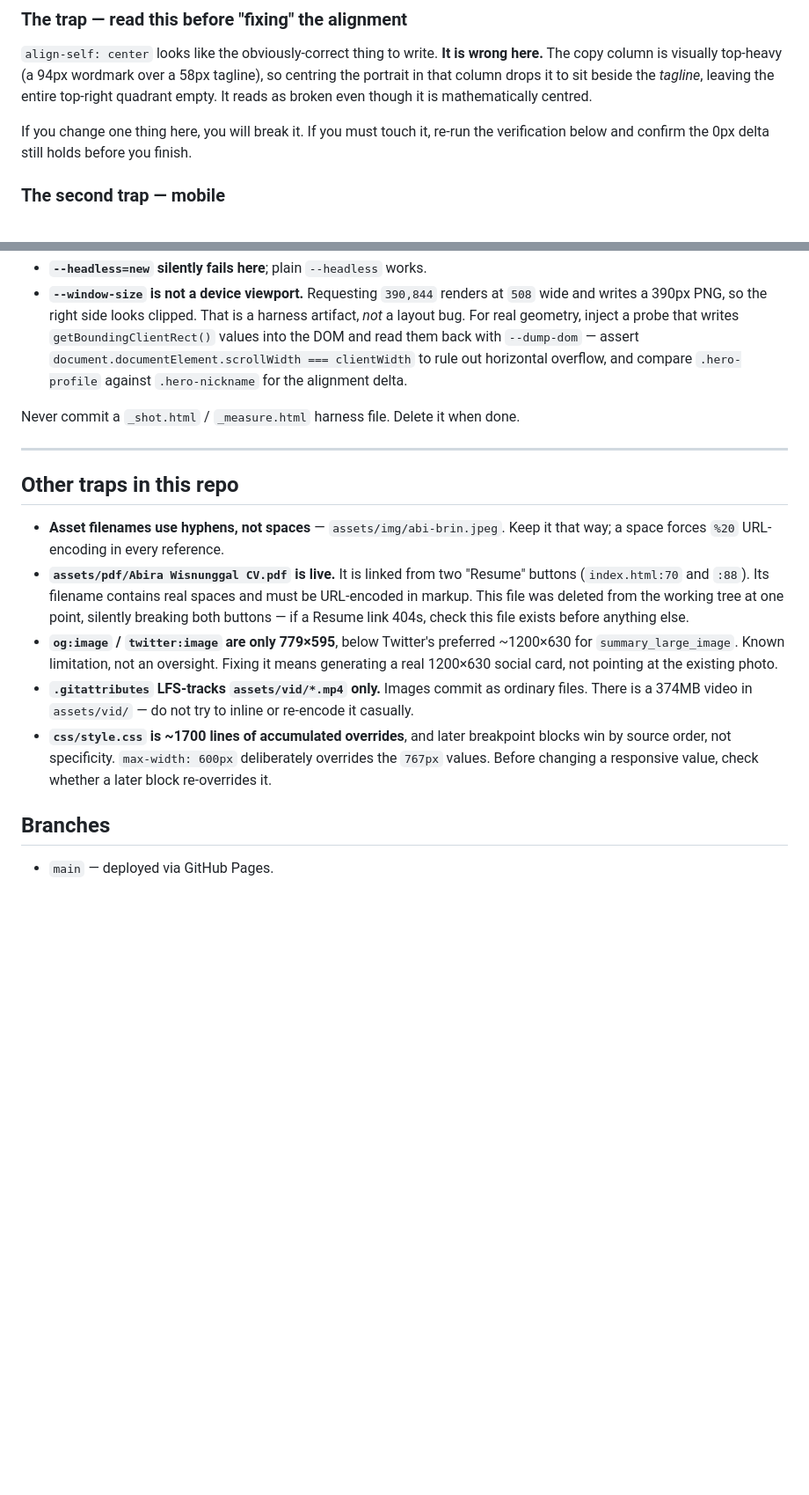
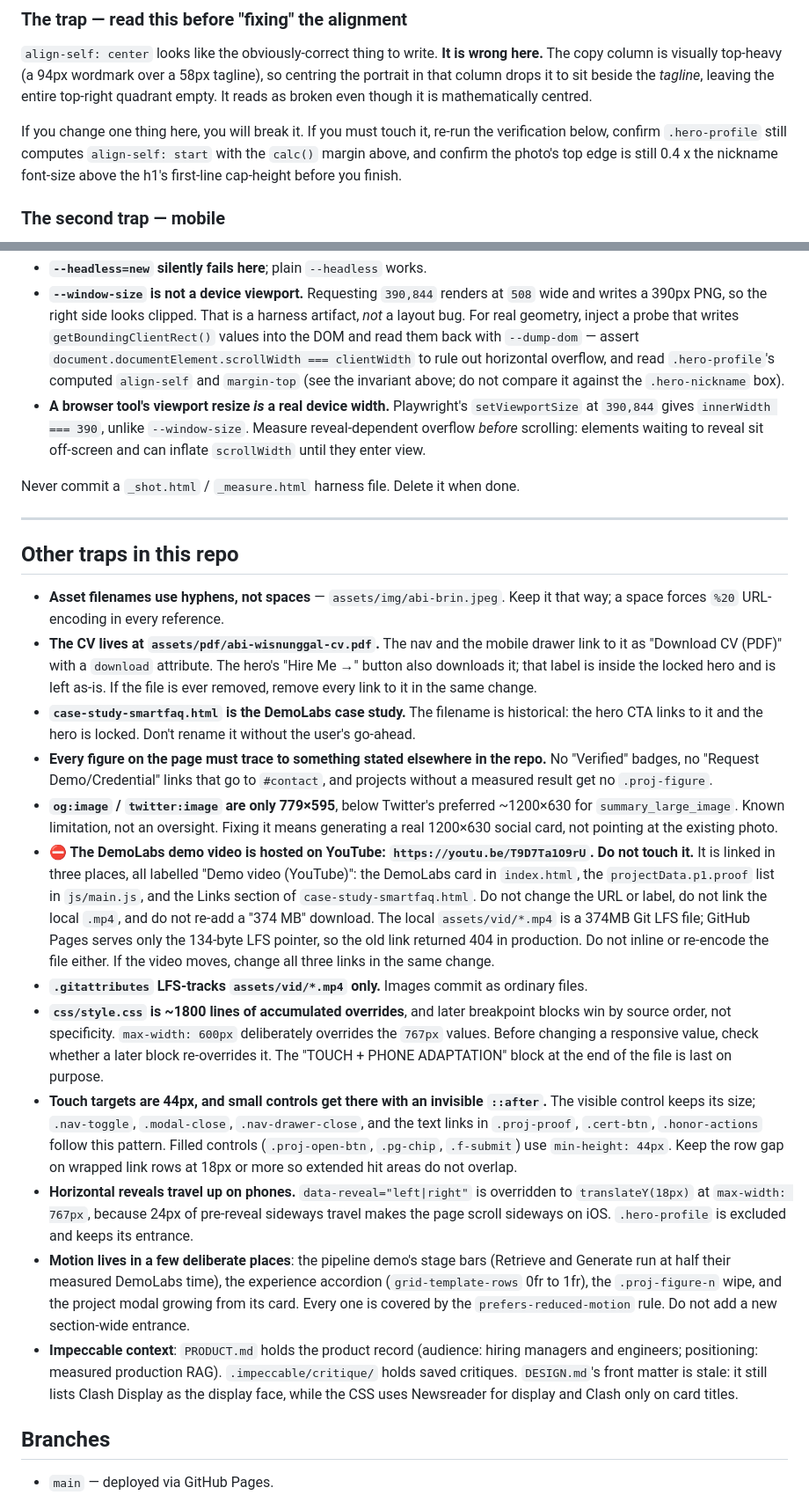
Before and after one commit to CodeByAbi/abi-portfolio, a Markdown page: AGENTS.md, 2 parts joined by grey strips. Shown at 88% size. Drawn GitHub-style; blank space fills up the shorter version.

Commit message:
docs(agents): update verification steps and repo traps
Co-Authored-By: Claude Sonnet 5.5 <noreply@anthropic.com>

```diff
--- a/AGENTS.md
+++ b/AGENTS.md
@@ -70,7 +70,8 @@ portrait in that column drops it to sit beside the *tagline*, leaving the entire
 quadrant empty. It reads as broken even though it is mathematically centred.
 
 If you change one thing here, you will break it. If you must touch it, re-run the verification
-below and confirm the 0px delta still holds before you finish.
+below, confirm `.hero-profile` still computes `align-self: start` with the `calc()` margin above,
+and confirm the photo's top edge is still 0.4 x the nickname font-size above the h1's first-line cap-height before you finish.
 
 ### The second trap — mobile
 
@@ -139,8 +140,12 @@ Two caveats learned the hard way:
   writes a 390px PNG, so the right side looks clipped. That is a harness artifact, *not* a layout
   bug. For real geometry, inject a probe that writes `getBoundingClientRect()` values into the DOM
   and read them back with `--dump-dom` — assert `document.documentElement.scrollWidth ===
-  clientWidth` to rule out horizontal overflow, and compare `.hero-profile` against
-  `.hero-nickname` for the alignment delta.
+  clientWidth` to rule out horizontal overflow, and read `.hero-profile`'s computed `align-self`
+  and `margin-top` (see the invariant above; do not compare it against the `.hero-nickname` box).
+- **A browser tool's viewport resize *is* a real device width.** Playwright's `setViewportSize`
+  at `390,844` gives `innerWidth === 390`, unlike `--window-size`. Measure reveal-dependent
+  overflow *before* scrolling: elements waiting to reveal sit off-screen and can inflate
+  `scrollWidth` until they enter view.
 
 Never commit a `_shot.html` / `_measure.html` harness file. Delete it when done.
 
@@ -150,18 +155,46 @@ Never commit a `_shot.html` / `_measure.html` harness file. Delete it when done.
 
 - **Asset filenames use hyphens, not spaces** — `assets/img/abi-brin.jpeg`. Keep it that way; a
   space forces `%20` URL-encoding in every reference.
-- **`assets/pdf/Abira Wisnunggal CV.pdf` is live.** It is linked from two "Resume" buttons
-  (`index.html:70` and `:88`). Its filename contains real spaces and must be URL-encoded in
-  markup. This file was deleted from the working tree at one point, silently breaking both
-  buttons — if a Resume link 404s, check this file exists before anything else.
+- **The CV lives at `assets/pdf/abi-wisnunggal-cv.pdf`.** The nav and the mobile drawer link
+  to it as "Download CV (PDF)" with a `download` attribute. The hero's "Hire Me →" button also
+  downloads it; that label is inside the locked hero and is left as-is. If the file is ever
+  removed, remove every link to it in the same change.
+- **`case-study-smartfaq.html` is the DemoLabs case study.** The filename is historical: the
+  hero CTA links to it and the hero is locked. Don't rename it without the user's go-ahead.
+- **Every figure on the page must trace to something stated elsewhere in the repo.** No
+  "Verified" badges, no "Request Demo/Credential" links that go to `#contact`, and projects
+  without a measured result get no `.proj-figure`.
 - **`og:image` / `twitter:image` are only 779×595**, below Twitter's preferred ~1200×630 for
   `summary_large_image`. Known limitation, not an oversight. Fixing it means generating a real
   1200×630 social card, not pointing at the existing photo.
-- **`.gitattributes` LFS-tracks `assets/vid/*.mp4` only.** Images commit as ordinary files. There
-  is a 374MB video in `assets/vid/` — do not try to inline or re-encode it casually.
-- **`css/style.css` is ~1700 lines of accumulated overrides**, and later breakpoint blocks win by
+- **⛔ The DemoLabs demo video is hosted on YouTube: `https://youtu.be/T9D7Ta1O9rU`. Do not touch it.**
+  It is linked in three places, all labelled "Demo video (YouTube)": the DemoLabs card in
+  `index.html`, the `projectData.p1.proof` list in `js/main.js`, and the Links section of
+  `case-study-smartfaq.html`. Do not change the URL or label, do not link the local `.mp4`, and do
+  not re-add a "374 MB" download. The local `assets/vid/*.mp4` is a 374MB Git LFS file; GitHub Pages
+  serves only the 134-byte LFS pointer, so the old link returned 404 in production. Do not inline
+  or re-encode the file either. If the video moves, change all three links in the same change.
+- **`.gitattributes` LFS-tracks `assets/vid/*.mp4` only.** Images commit as ordinary files.
+- **`css/style.css` is ~1800 lines of accumulated overrides**, and later breakpoint blocks win by
   source order, not specificity. `max-width: 600px` deliberately overrides the `767px` values.
-  Before changing a responsive value, check whether a later block re-overrides it.
+  Before changing a responsive value, check whether a later block re-overrides it. The
+  "TOUCH + PHONE ADAPTATION" block at the end of the file is last on purpose.
+- **Touch targets are 44px, and small controls get there with an invisible `::after`.** The
+  visible control keeps its size; `.nav-toggle`, `.modal-close`, `.nav-drawer-close`, and the
+  text links in `.proj-proof`, `.cert-btn`, `.honor-actions` follow this pattern. Filled
+  controls (`.proj-open-btn`, `.pg-chip`, `.f-submit`) use `min-height: 44px`. Keep the row gap on
+  wrapped link rows at 18px or more so extended hit areas do not overlap.
+- **Horizontal reveals travel up on phones.** `data-reveal="left|right"` is overridden to
+  `translateY(18px)` at `max-width: 767px`, because 24px of pre-reveal sideways travel makes the
+  page scroll sideways on iOS. `.hero-profile` is excluded and keeps its entrance.
+- **Motion lives in a few deliberate places**: the pipeline demo's stage bars (Retrieve and
+  Generate run at half their measured DemoLabs time), the experience accordion (`grid-template-rows`
+  0fr to 1fr), the `.proj-figure-n` wipe, and the project modal growing from its card. Every one is
+  covered by the `prefers-reduced-motion` rule. Do not add a new section-wide entrance.
+- **Impeccable context**: `PRODUCT.md` holds the product record (audience: hiring managers and
+  engineers; positioning: measured production RAG). `.impeccable/critique/` holds saved critiques.
+  `DESIGN.md`'s front matter is stale: it still lists Clash Display as the display face, while the
+  CSS uses Newsreader for display and Clash only on card titles.
 
 ## Branches
 
```
